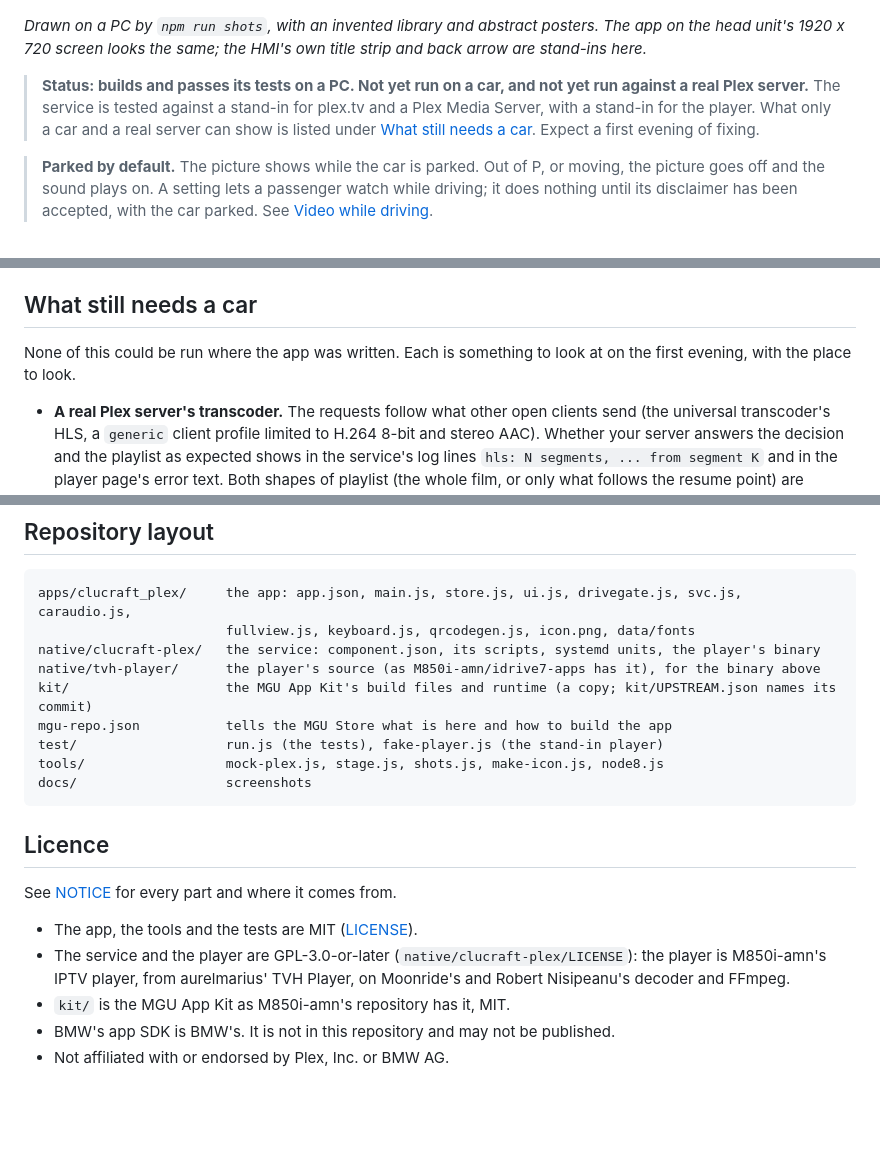
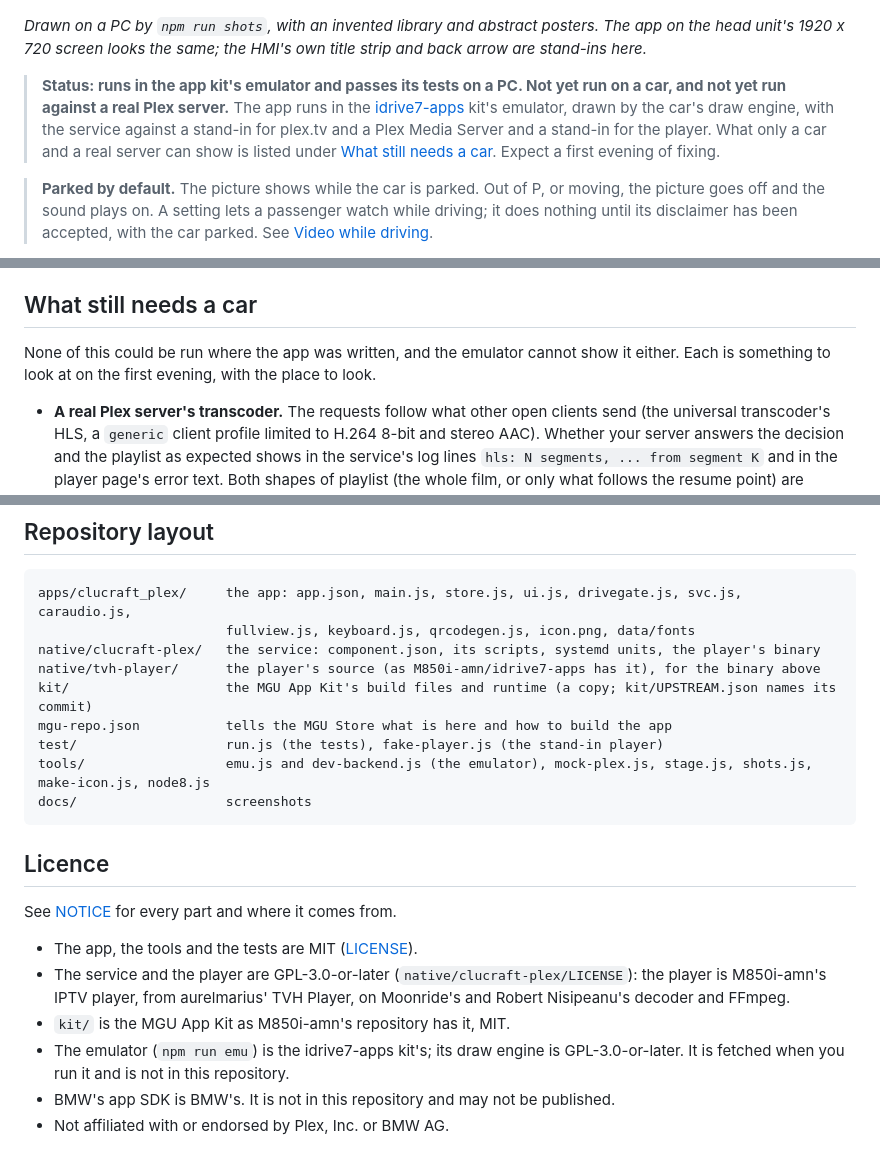
Before and after one commit to clucraft/plex-idrive, a Markdown page: README.md, 3 parts joined by grey strips. GitHub-like rendering; blank space fills up the shorter version.

````diff
--- a/README.md
+++ b/README.md
@@ -6,7 +6,7 @@
 
 *Drawn on a PC by `npm run shots`, with an invented library and abstract posters. The app on the head unit's 1920 x 720 screen looks the same; the HMI's own title strip and back arrow are stand-ins here.*
 
-> **Status: builds and passes its tests on a PC. Not yet run on a car, and not yet run against a real Plex server.** The service is tested against a stand-in for plex.tv and a Plex Media Server, with a stand-in for the player. What only a car and a real server can show is listed under [What still needs a car](#what-still-needs-a-car). Expect a first evening of fixing.
+> **Status: runs in the app kit's emulator and passes its tests on a PC. Not yet run on a car, and not yet run against a real Plex server.** The app runs in the [idrive7-apps](https://github.com/cauliflowermossgrape/idrive7-apps) kit's emulator, drawn by the car's draw engine, with the service against a stand-in for plex.tv and a Plex Media Server and a stand-in for the player. What only a car and a real server can show is listed under [What still needs a car](#what-still-needs-a-car). Expect a first evening of fixing.
 
 > **Parked by default.** The picture shows while the car is parked. Out of P, or moving, the picture goes off and the sound plays on. A setting lets a passenger watch while driving; it does nothing until its disclaimer has been accepted, with the car parked. See [Video while driving](#video-while-driving).
 
@@ -116,6 +139,6 @@ npm run shots
 ## What still needs a car
 
-None of this could be run where the app was written. Each is something to look at on the first evening, with the place to look.
+None of this could be run where the app was written, and the emulator cannot show it either. Each is something to look at on the first evening, with the place to look.
 
 - **A real Plex server's transcoder.** The requests follow what other open clients send (the universal transcoder's HLS, a `generic` client profile limited to H.264 8-bit and stereo AAC). Whether your server answers the decision and the playlist as expected shows in the service's log lines `hls: N segments, ... from segment K` and in the player page's error text. Both shapes of playlist (the whole film, or only what follows the resume point) are handled.
 - **The player on the real GPU and speakers.** `tvh-player` is the IPTV service's player, unchanged; there it plays live MPEG-TS on its stdin, and a Plex HLS stream is MPEG-TS segments handed over the same way. It was not run here. The service log's `player N: {"ev":"open" ...}` line names the codecs it found; `decoder` and `audio` lines say whether the GPU and the sound device took them.
@@ -164,7 +187,7 @@ native/tvh-player/      the player's source (as M850i-amn/idrive7-apps has it),
 kit/                    the MGU App Kit's build files and runtime (a copy; kit/UPSTREAM.json names its commit)
 mgu-repo.json           tells the MGU Store what is here and how to build the app
 test/                   run.js (the tests), fake-player.js (the stand-in player)
-tools/                  mock-plex.js, stage.js, shots.js, make-icon.js, node8.js
+tools/                  emu.js and dev-backend.js (the emulator), mock-plex.js, stage.js, shots.js, make-icon.js, node8.js
 docs/                   screenshots
 ```
 
@@ -175,5 +198,6 @@ See [NOTICE](NOTICE) for every part and where it comes from.
 - The app, the tools and the tests are MIT ([LICENSE](LICENSE)).
 - The service and the player are GPL-3.0-or-later (`native/clucraft-plex/LICENSE`): the player is M850i-amn's IPTV player, from aurelmarius' TVH Player, on Moonride's and Robert Nisipeanu's decoder and FFmpeg.
 - `kit/` is the MGU App Kit as M850i-amn's repository has it, MIT.
+- The emulator (`npm run emu`) is the idrive7-apps kit's; its draw engine is GPL-3.0-or-later. It is fetched when you run it and is not in this repository.
 - BMW's app SDK is BMW's. It is not in this repository and may not be published.
 - Not affiliated with or endorsed by Plex, Inc. or BMW AG.
````
Also changed, not shown: other parts of README.md (+23 -0 lines), docs/emulator-driving.png (added), docs/emulator.png (added), 7 other files.
